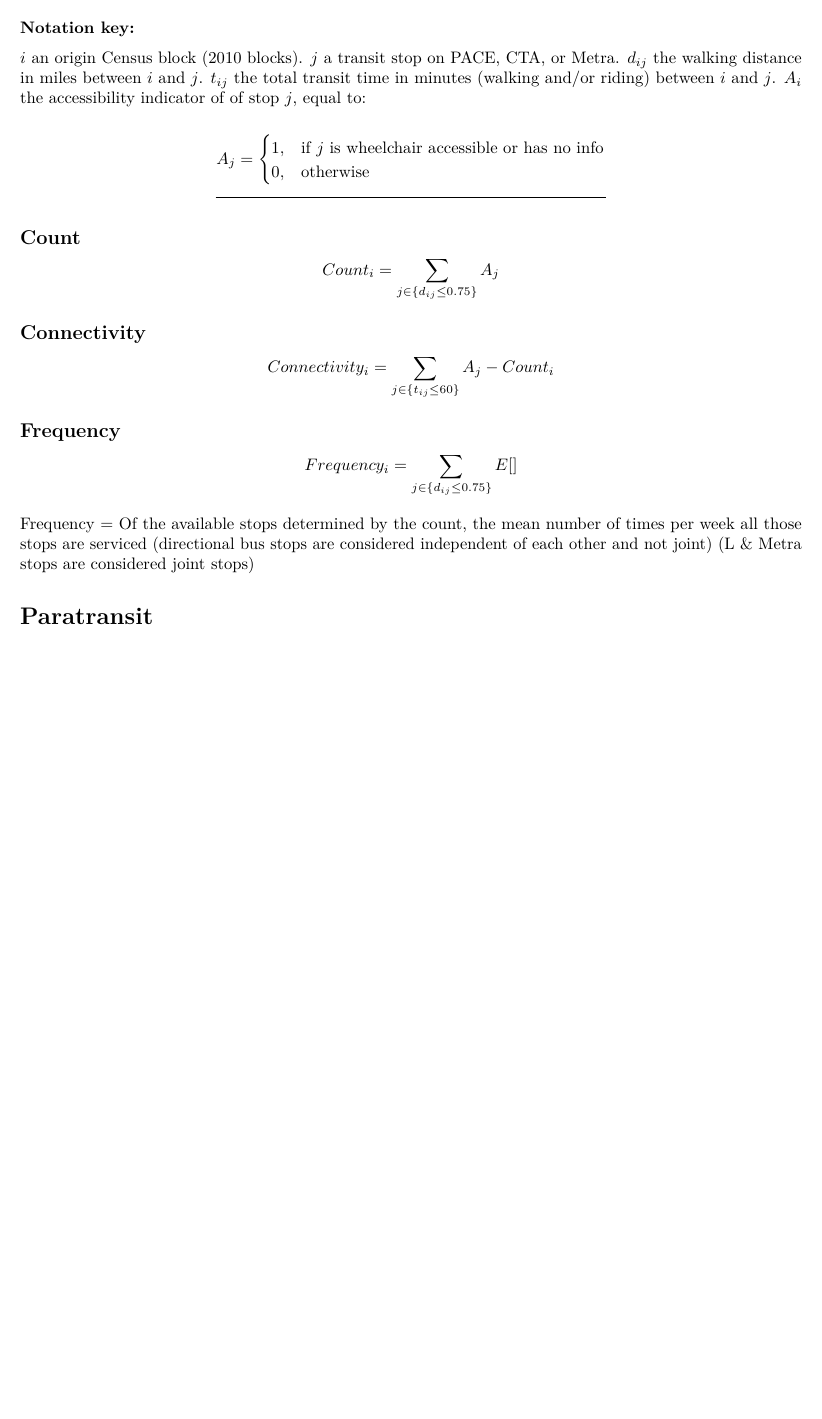
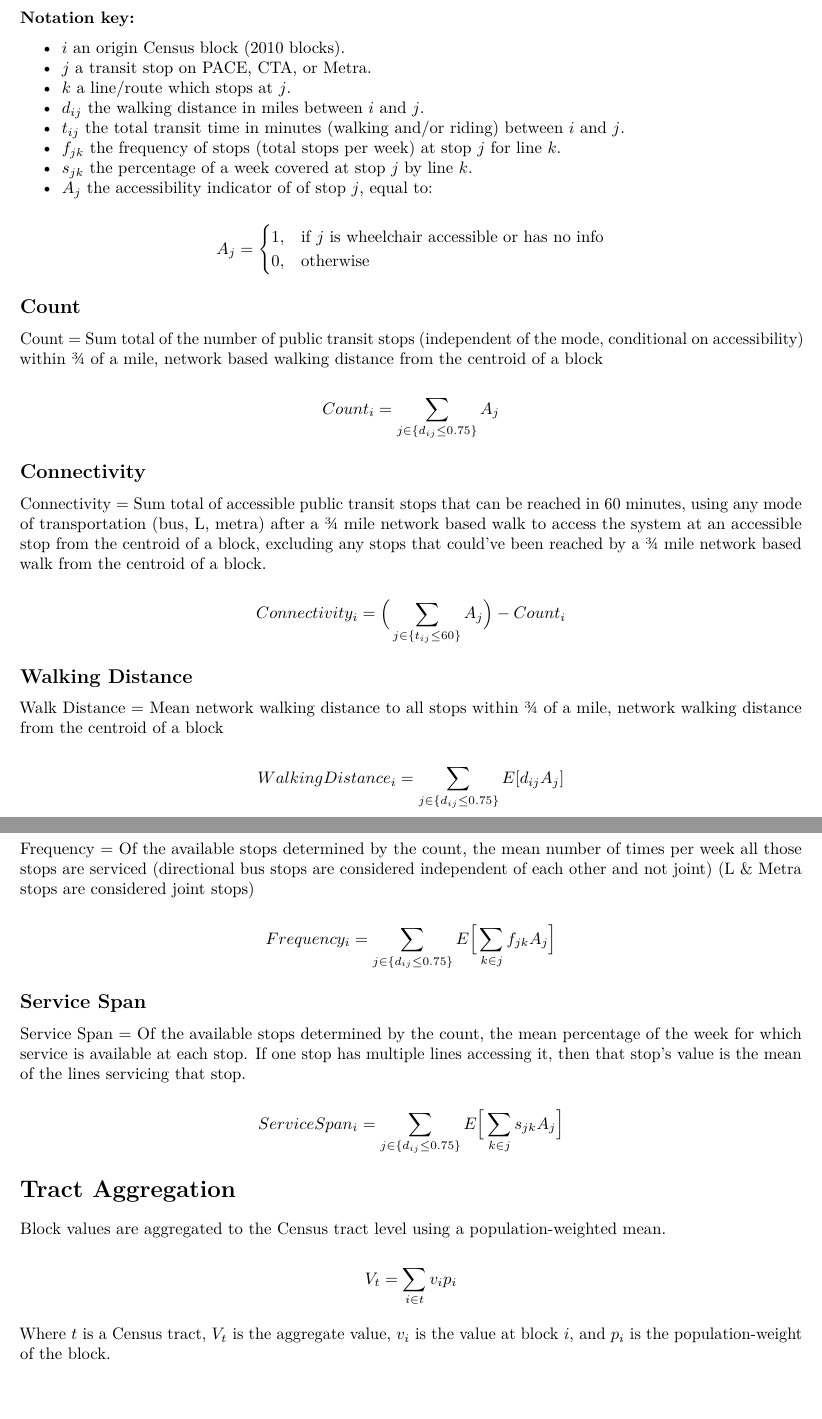
Before and after one commit to dfsnow/mpcpolicylab2018, an R Markdown document (analysis/results/supply_methodology_math.Rmd): part of the page before the commit and two parts of pages 1 and 2 of 2 after it, the two joined at a grey line, cut so that both start at the same text, the shorter picture padded with empty space. Rendered offline with R 4.5, knitr and Pandoc, then LaTeX, with nearby package versions.

Commit message:
Updated math

```diff
--- a/analysis/results/supply_methodology_math.Rmd
+++ b/analysis/results/supply_methodology_math.Rmd
@@ -7,11 +7,14 @@ output: pdf_document
 
 ### Notation key:
 
-$i$ an origin Census block (2010 blocks).
-$j$ a transit stop on PACE, CTA, or Metra.
-$d_{ij}$ the walking distance in miles between $i$ and $j$.
-$t_{ij}$ the total transit time in minutes (walking and/or riding) between $i$ and $j$.
-$A_i$ the accessibility indicator of of stop $j$, equal to:
+* $i$ an origin Census block (2010 blocks).
+* $j$ a transit stop on PACE, CTA, or Metra.
+* $k$ a line/route which stops at $j$.
+* $d_{ij}$ the walking distance in miles between $i$ and $j$.
+* $t_{ij}$ the total transit time in minutes (walking and/or riding) between $i$ and $j$.
+* $f_{jk}$ the frequency of stops (total stops per week) at stop $j$ for line $k$.
+* $s_{jk}$ the percentage of a week covered at stop $j$ by line $k$.
+* $A_j$ the accessibility indicator of of stop $j$, equal to:
 
 $$A_j =
     \begin{cases}
@@ -20,22 +23,45 @@ $$A_j =
     \end{cases}
 $$
 
----
+
 
 ## Count
+
+Count = Sum total of the number of public transit stops (independent of the mode, conditional on accessibility) within ¾ of a mile, network based walking distance from the centroid of a block
 
 $$Count_i = \sum_{j\in\{d_{ij} \leq0.75\}} A_j$$
 
 ## Connectivity
 
-$$Connectivity_i = \sum_{j\in\{{t_{ij} \leq60\}}} A_j-Count_i$$
+Connectivity = Sum total of accessible public transit stops that can be reached in 60 minutes, using any mode of transportation (bus, L, metra) after a ¾ mile network based walk to access the system at an accessible stop from the centroid of a block, excluding any stops that could’ve been reached by a ¾ mile network based walk from the centroid of a block.
 
+$$Connectivity_i = \Big(\sum_{j\in\{{t_{ij} \leq60\}}} A_j\Big)-Count_i$$
+
+
+## Walking Distance
+
+Walk Distance = Mean network walking distance to all stops within ¾ of a mile, network walking distance from the centroid of a block
+
+$$Walking Distance_i = \sum_{j\in\{d_{ij} \leq0.75\}} E[d_{ij}A_j]$$
 
 ## Frequency
 
-$$Frequency_i = \sum_{j\in\{d_{ij} \leq0.75\}} E[]$$
-
 Frequency = Of the available stops determined by the count, the mean number of times per week all those stops are serviced (directional bus stops are considered independent of each other and not joint) (L & Metra stops are considered joint stops)
 
+$$Frequency_i = \sum_{j\in\{d_{ij} \leq0.75\}} E\Big[\sum_{k\in{j}} f_{jk}A_j\Big]$$
 
-# Paratransit
+
+
+## Service Span
+
+Service Span = Of the available stops determined by the count, the mean percentage of the week for which service is available at each stop. If one stop has multiple lines accessing it, then that stop’s value is the mean of the lines servicing that stop.
+
+$$ServiceSpan_i = \sum_{j\in\{d_{ij} \leq0.75\}} E\Big[\sum_{k\in{j}} s_{jk}A_j\Big]$$
+
+# Tract Aggregation
+
+Block values are aggregated to the Census tract level using a population-weighted mean.
+
+$$V_t = \sum_{i\in{t}} v_ip_i$$
+
+Where $t$ is a Census tract, $V_t$ is the aggregate value, $v_i$ is the value at block $i$, and $p_i$ is the population-weight of the block.
```
Also changed, not shown: analysis/results/supply_methodology_math.pdf.
